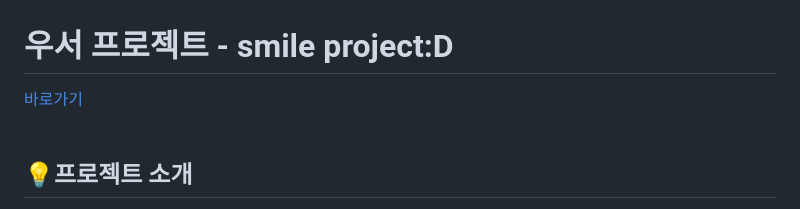
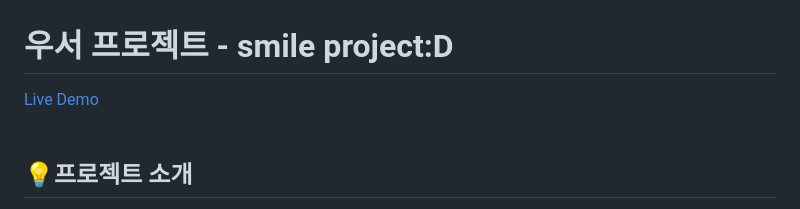
Before and after one commit to woorifisa-service-dev-3rd/frontend-1st-smile_project, a Markdown page: README.md, the part around the change. GitHub-like rendering.

```diff
--- a/README.md
+++ b/README.md
@@ -1,5 +1,5 @@
 # 우서 프로젝트 - smile project:D
-[바로가기](https://woorifisa-service-dev-3rd.github.io/frontend-1st-smile_project/)
+[Live Demo](https://woorifisa-service-dev-3rd.github.io/frontend-1st-smile_project/)
 <br><br>
 
 ## 💡프로젝트 소개
```
